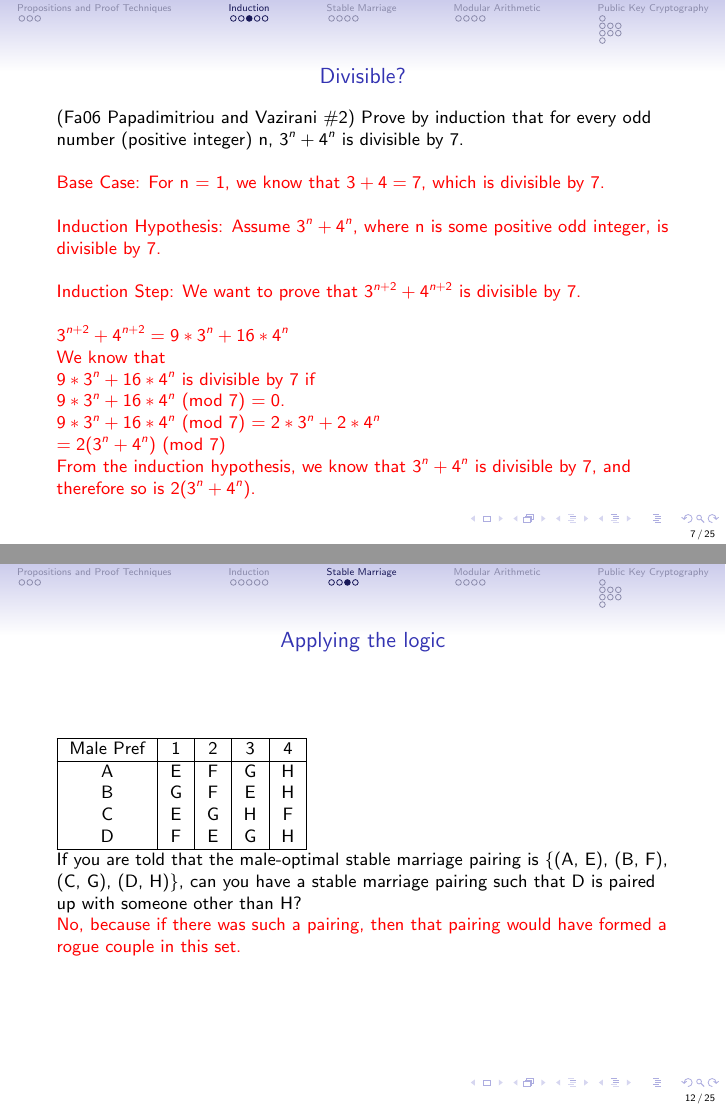
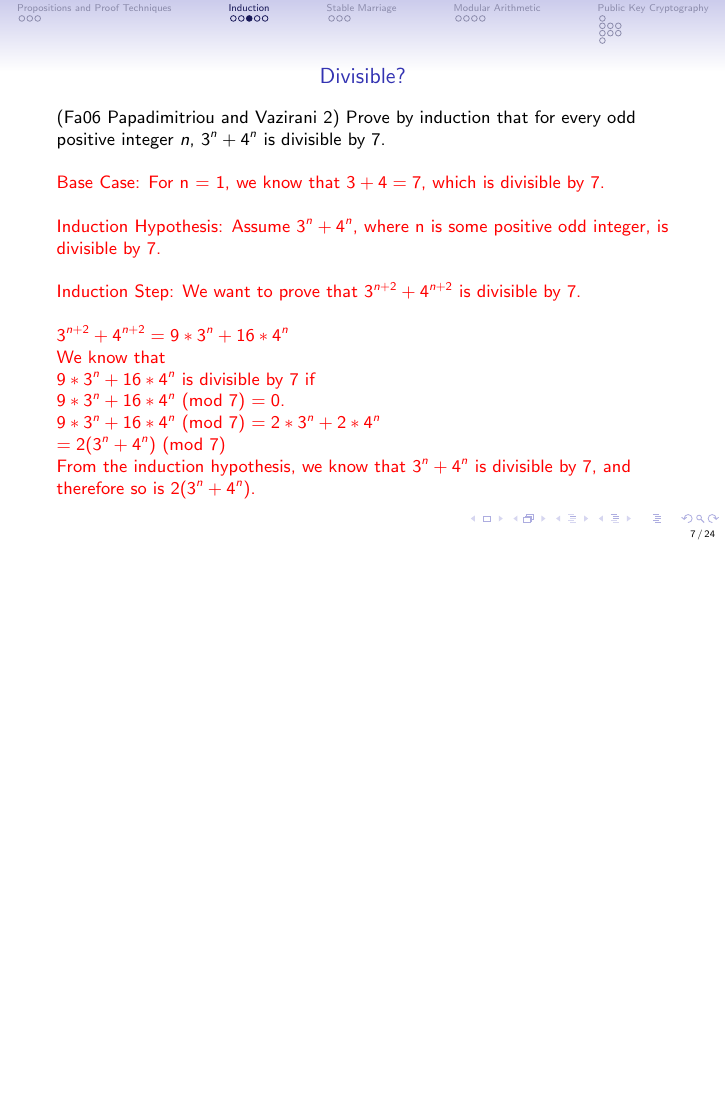
Before and after one commit to HKN-Tutoring/HKN-Review-Questions, LaTeX slides (cs70/sp13/cs70-mt1-sp13-review.tex): pages 19 and 34 of 92 before the commit and page 19 of 90 after it, the two joined at a grey line, the shorter picture padded with empty space. Compiled offline with pdfLaTeX.

Commit message:
clarified an induction question

```diff
--- a/cs70/sp13/cs70-mt1-sp13-review.tex
+++ b/cs70/sp13/cs70-mt1-sp13-review.tex
@@ -202,7 +202,7 @@ x^2 = (2k + 1)^2 = 4k^2 + 4k + 1 = 2(2k^2 + 2k) + 1 \nonumber \\
 
 \begin{frame}[fragile]
   \frametitle{Divisible?}
-  (Fa06 Papadimitriou and Vazirani \#2) Prove by induction that for every odd number (positive integer) n, $3^n + 4^n$ is divisible by 7. \newline \\
+  (Fa06 Papadimitriou and Vazirani 2) Prove by induction that for every odd positive integer $n$, $3^n + 4^n$ is divisible by 7. \newline \\
   \uncover<2->{\alert<2->{
       Base Case: For n = 1, we know that $3 + 4 = 7$, which is divisible by 7. \newline  \\
   }}
@@ -296,25 +296,6 @@ I'm not going to go over the whole proof with you, for the sake of time, but you
 }
 \end{enumerate}
 \end{frame}
-
-\begin{frame}[fragile]
-\frametitle{Applying the logic}
-\begin{tabular}{|c|c|c|c|c|}
-\hline
-Male Pref & 1 & 2 & 3 & 4\\
-\hline
-A & E & F & G & H\\
-B & G & F & E & H\\
-C & E & G & H & F\\
-D & F & E & G & H\\
-\hline
-\end{tabular}\newline
-If you are told that the male-optimal stable marriage pairing is \{(A, E), (B, F), (C, G), (D, H)\}, can you have a stable marriage pairing such that D is paired up with someone other than H?\\
-\uncover<2->{\alert<2>{
-No, because if there was such a pairing, then that pairing would have formed a rogue couple in this set.
-}}
-\end{frame}
-
 \begin{frame}[fragile]
 \frametitle{Go go go!}
 Now let's try a practice question.\\
```
Also changed, not shown: cs70/sp13/cs70-mt1-sp13-review.tex (4 more changed lines).
